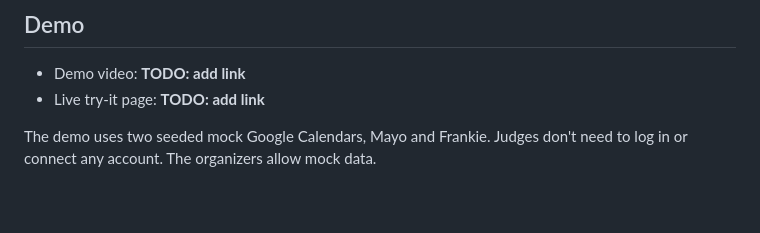
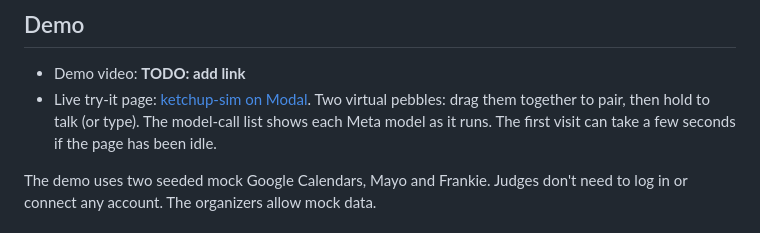
Before and after one commit to reenj01/Ketchup, a Markdown page: README.md, the part around the change. Rendered like a GitHub page; blank space fills up the shorter version.

Commit message:
README: live simulator link

```diff
--- a/README.md
+++ b/README.md
@@ -17,7 +17,7 @@ Built for the Meta Global AI Developer Hackathon (Oct 26 to Nov 4, 2026), Indie
 ## Demo
 
 - Demo video: **TODO: add link**
-- Live try-it page: **TODO: add link**
+- Live try-it page: [ketchup-sim on Modal](https://ireenjeang0726--ketchup-sim-web.us-east.modal.run). Two virtual pebbles: drag them together to pair, then hold to talk (or type). The model-call list shows each Meta model as it runs. The first visit can take a few seconds if the page has been idle.
 
 The demo uses two seeded mock Google Calendars, Mayo and Frankie. Judges don't need to
 log in or connect any account. The organizers allow mock data.
```
